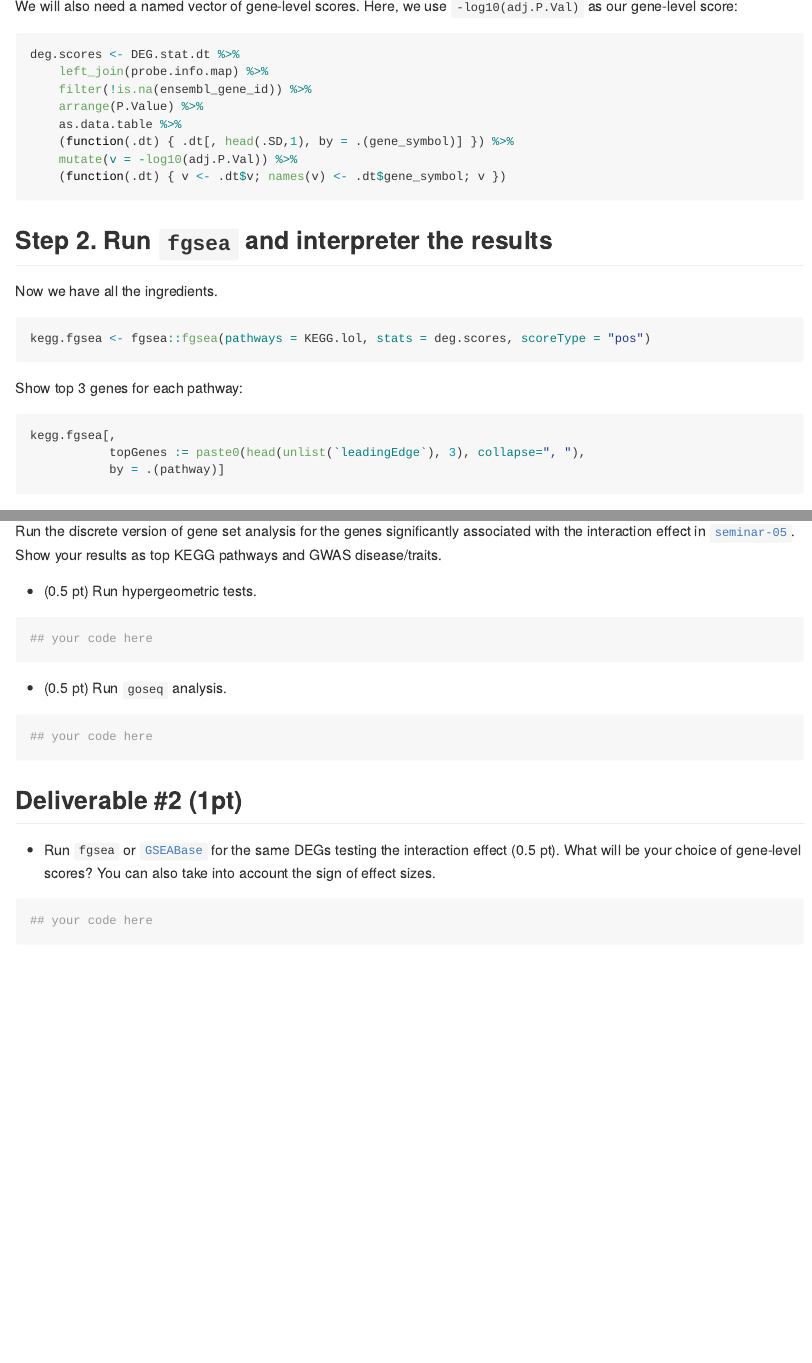
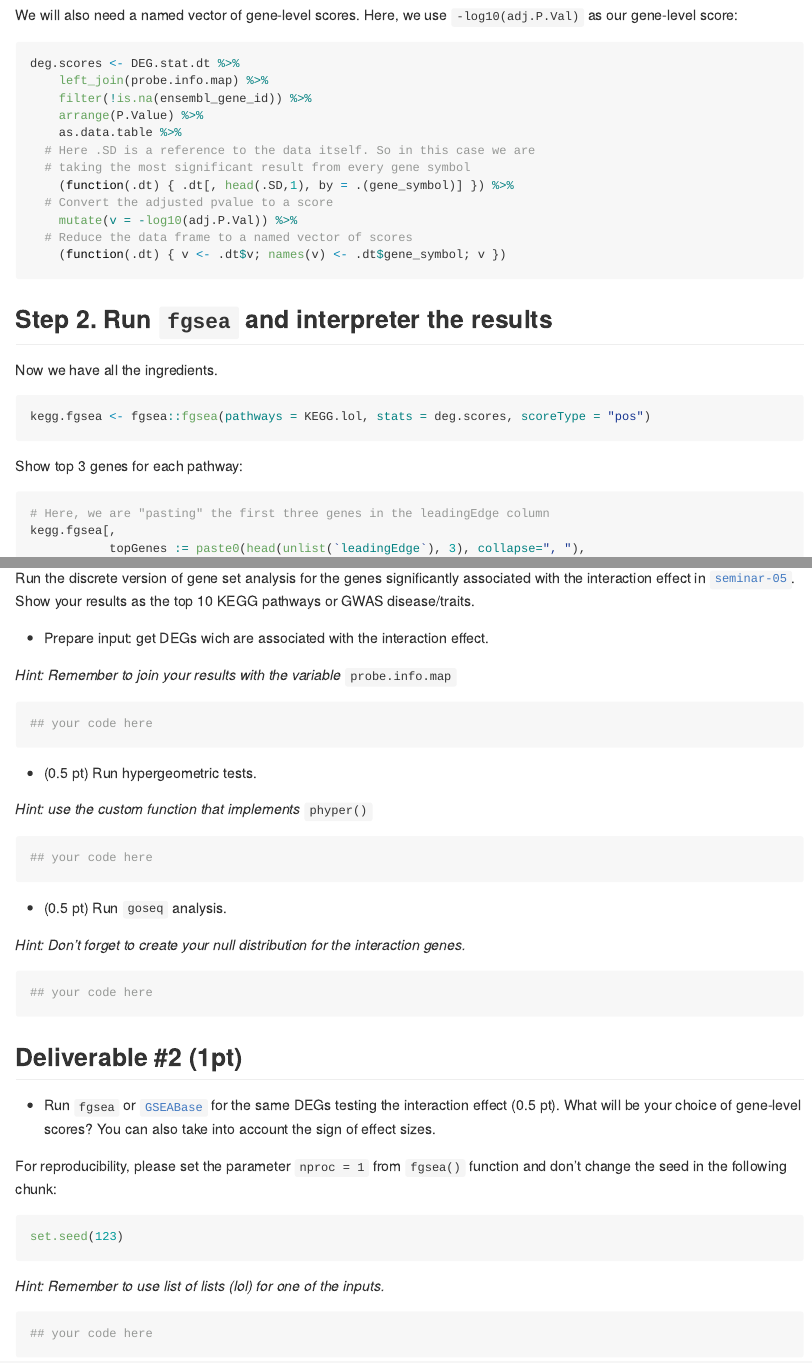
Before and after one commit to STAT540-UBC/seminar-08, an R Markdown document (sm7_gsa_network.Rmd): the page in a window 1100 px wide, from 10 px down before the commit and from 1470 px down after it, so that both start at the same text, and a second part further down, joined at a grey line. The pictures show the output file sm7_gsa_network.md that the author committed with the source, drawn offline in the style of GitHub; long lines of code are wrapped.

Commit message:
Last big update to seminar
Clarification for instructions.
Some notes for explaining data.table syntaxes.

````diff
--- a/sm7_gsa_network.Rmd
+++ b/sm7_gsa_network.Rmd
@@ -735,8 +735,12 @@ deg.scores <- DEG.stat.dt %>%
     filter(!is.na(ensembl_gene_id)) %>%
     arrange(P.Value) %>%
     as.data.table %>%
+  # Here .SD is a reference to the data itself. So in this case we are
+  # taking the most significant result from every gene symbol
     (function(.dt) { .dt[, head(.SD,1), by = .(gene_symbol)] }) %>%
+  # Convert the adjusted pvalue to a score
     mutate(v = -log10(adj.P.Val)) %>%
+  # Reduce the data frame to a named vector of scores
     (function(.dt) { v <- .dt$v; names(v) <- .dt$gene_symbol; v })
 ```
 
@@ -751,6 +755,7 @@ kegg.fgsea <- fgsea::fgsea(pathways = KEGG.lol, stats = deg.scores, scoreType =
 Show top 3 genes for each pathway:
 
 ```{r}
+# Here, we are "pasting" the first three genes in the leadingEdge column
 kegg.fgsea[,
            topGenes := paste0(head(unlist(`leadingEdge`), 3), collapse=", "),
            by = .(pathway)]
@@ -787,15 +792,28 @@ gwas.fgsea %>%
 
 ## Deliverable \#1 (1pt)
 
-Run the discrete version of gene set analysis for the genes significantly associated with the interaction effect in [`seminar-05`](https://github.com/STAT540-UBC/seminar-05/blob/e042df71546221beb96ae44dbf252568c7797a93/sm5_differential_expression_analysis.Rmd#L706). Show your results as top KEGG pathways and GWAS disease/traits.
+Run the discrete version of gene set analysis for the genes significantly associated with the interaction effect in [`seminar-05`](https://github.com/STAT540-UBC/seminar-05/blob/e042df71546221beb96ae44dbf252568c7797a93/sm5_differential_expression_analysis.Rmd#L706). Show your results as the top 10 KEGG pathways or GWAS disease/traits.
+
+-   Prepare input: get DEGs wich are associated with the interaction effect.
+
+*Hint: Remember to join your results with the variable* `probe.info.map`
+
+```{r}
+## your code here
+
+```
 
 -   (0.5 pt) Run hypergeometric tests.
+
+*Hint: use the custom function that implements* `phyper()`
 
 ```{r}
 ## your code here
 ```
 
 -   (0.5 pt) Run `goseq` analysis.
+
+*Hint: Don't forget to create your null distribution for the interaction genes.*
 
 ```{r}
 ## your code here
@@ -805,6 +823,14 @@ Run the discrete version of gene set analysis for the genes significantly associ
 
 -   Run `fgsea` or [`GSEABase`](https://bioconductor.org/packages/release/bioc/html/GSEABase.html) for the same DEGs testing the interaction effect (0.5 pt). What will be your choice of gene-level scores? You can also take into account the sign of effect sizes.
 
+For reproducibility, please set the parameter `nproc = 1` from `fgsea()` function and don't change the seed in the following chunk:
+
+```{r}
+set.seed(123)
+```
+
+*Hint: Remember to use list of lists (lol) for one of the inputs.*
+
 ```{r}
 ## your code here
 ```
````
Also changed, not shown: sm7_gsa_network.md, sm7_gsa_network_files/figure-gfm/fig_fdr_line-1.png (added), sm7_gsa_network_files/figure-gfm/fig_gene_level_bias-1.png (added), sm7_gsa_network_files/figure-gfm/fig_goseq_nullp-1.png (added), sm7_gsa_network_files/figure-gfm/fig_overrep_kegg_pathways-1.png (added), sm7_gsa_network.Rmd (8 more changed lines).
